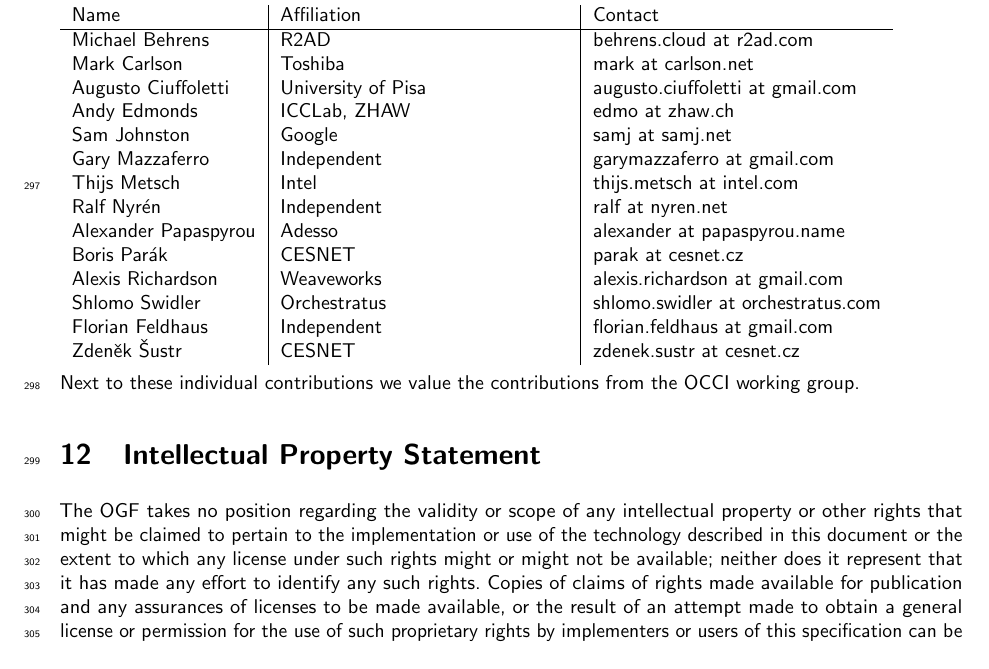
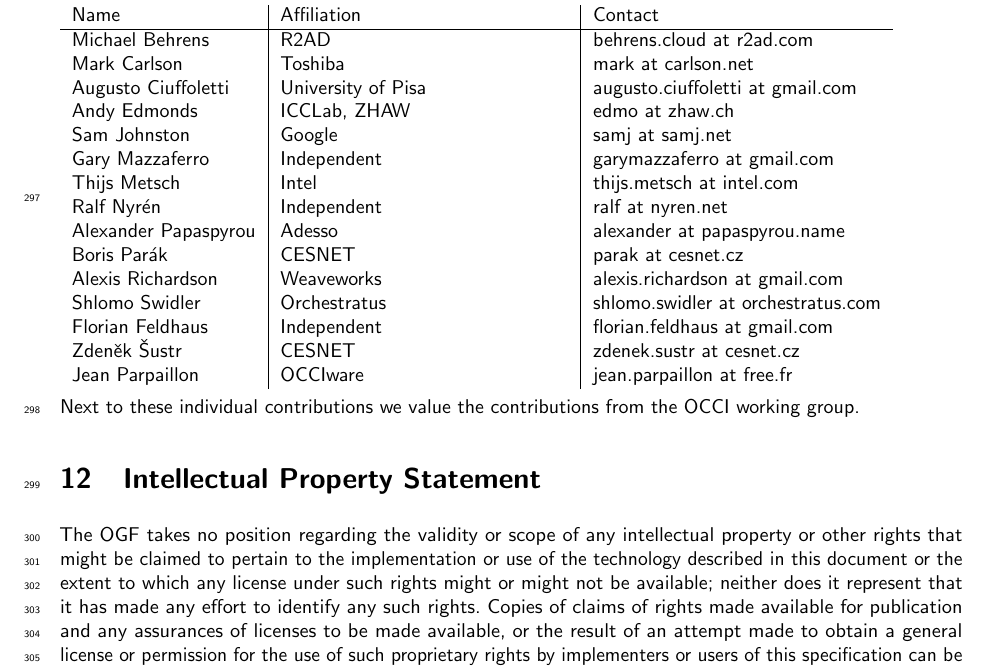
Before and after one commit to occiware/occi-wg, a LaTeX document (text_rendering.tex, which reads include/contributors.tex): part of page 12 of 14, cut so that both start at the same text. Compiled offline with pdfLaTeX.

Commit message:
[Contrib] Added Jean Parpaillon

```diff
--- a/include/contributors.tex
+++ b/include/contributors.tex
@@ -19,6 +19,7 @@
 Shlomo Swidler & Orchestratus & shlomo.swidler at orchestratus.com \\
 Florian Feldhaus & Independent & florian.feldhaus at gmail.com \\
 Zden\v{e}k \v{S}ustr & CESNET & zdenek.sustr at cesnet.cz \\
+Jean Parpaillon & OCCIware & jean.parpaillon at free.fr \\
 \end{tabular}
 
 Next to these individual contributions we value the contributions from
```
